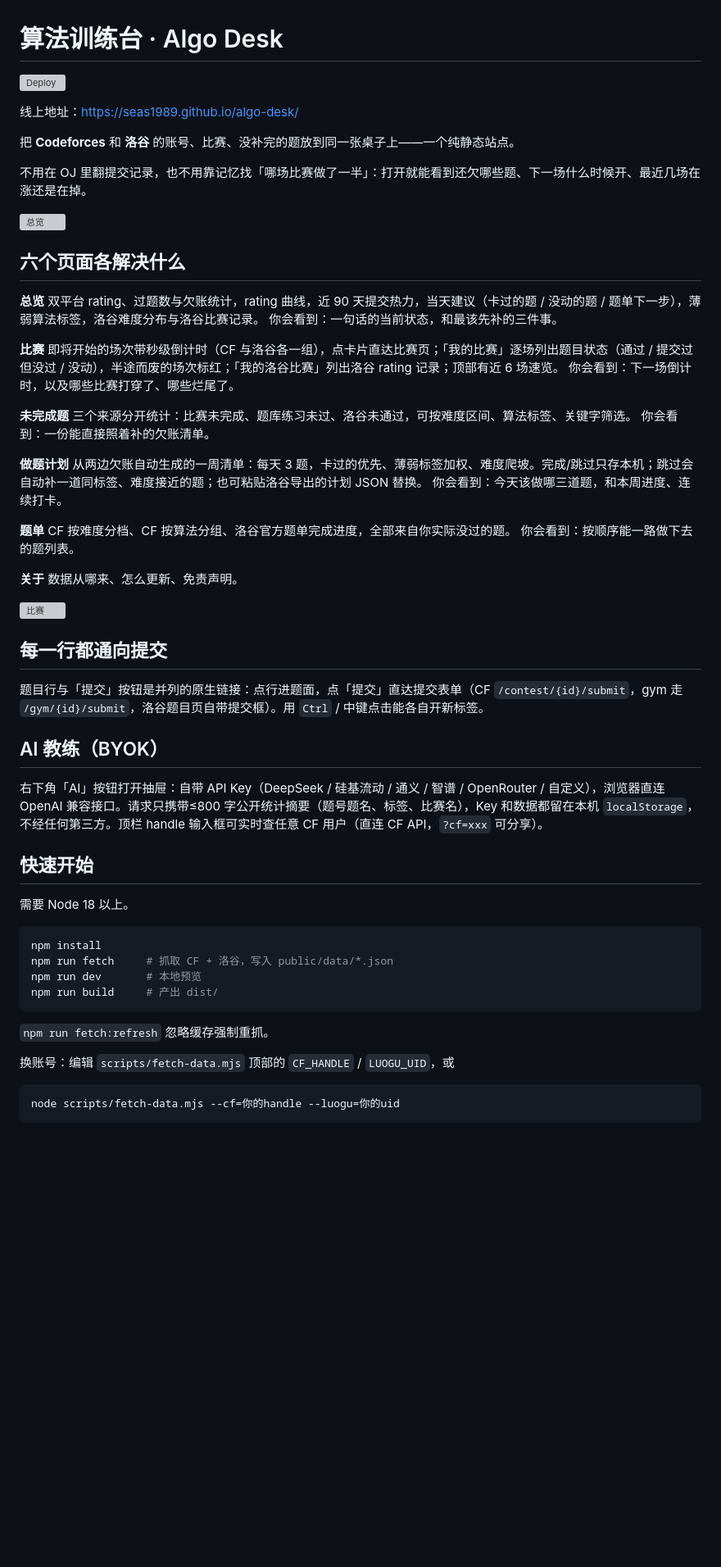
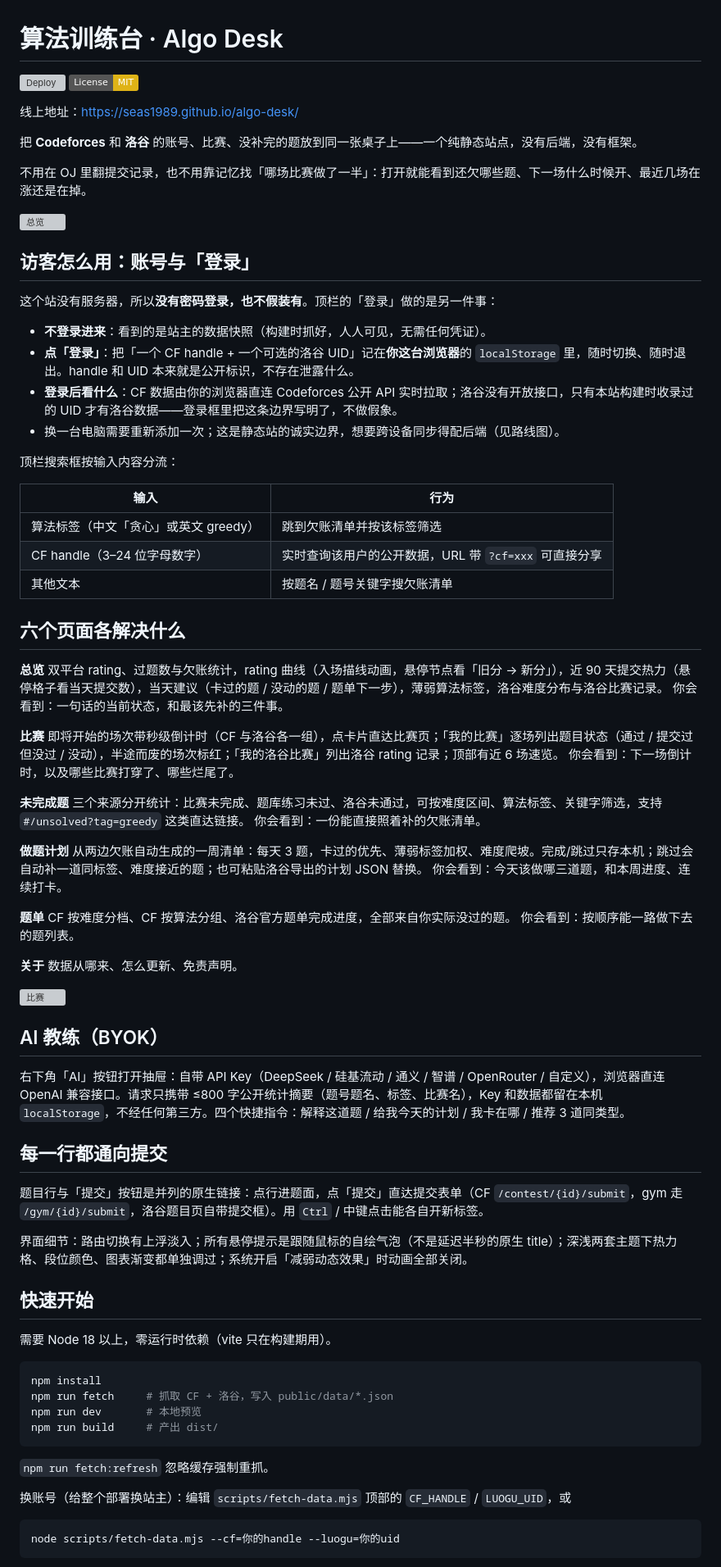
Before and after one commit to Seas1989/algo-desk, a Markdown page: README.md, the part around one of its changes. Shown at 82% size. Drawn GitHub-style; badges without logos; blank space fills up the shorter version; grey boxes are pictures that could not be loaded.

Commit message:
README 完善：访客账号说明、顶栏搜索分流、交互细节、目录与限制更新

````diff
--- a/README.md
+++ b/README.md
@@ -1,19 +1,37 @@
 # 算法训练台 · Algo Desk
 
 [![Deploy](https://github.com/Seas1989/algo-desk/actions/workflows/deploy.yml/badge.svg)](https://github.com/Seas1989/algo-desk/actions/workflows/deploy.yml)
+[![License: MIT](https://img.shields.io/badge/License-MIT-yellow.svg)](LICENSE)
 
 线上地址：<https://seas1989.github.io/algo-desk/>
 
-把 **Codeforces** 和 **洛谷** 的账号、比赛、没补完的题放到同一张桌子上——一个纯静态站点。
+把 **Codeforces** 和 **洛谷** 的账号、比赛、没补完的题放到同一张桌子上——一个纯静态站点，没有后端，没有框架。
 
 不用在 OJ 里翻提交记录，也不用靠记忆找「哪场比赛做了一半」：打开就能看到还欠哪些题、下一场什么时候开、最近几场在涨还是在掉。
 
 ![总览](docs/screenshot-home.png)
 
+## 访客怎么用：账号与「登录」
+
+这个站没有服务器，所以**没有密码登录，也不假装有**。顶栏的「登录」做的是另一件事：
+
+- **不登录进来**：看到的是站主的数据快照（构建时抓好，人人可见，无需任何凭证）。
+- **点「登录」**：把「一个 CF handle + 一个可选的洛谷 UID」记在**你这台浏览器**的 `localStorage` 里，随时切换、随时退出。handle 和 UID 本来就是公开标识，不存在泄露什么。
+- **登录后看什么**：CF 数据由你的浏览器直连 Codeforces 公开 API 实时拉取；洛谷没有开放接口，只有本站构建时收录过的 UID 才有洛谷数据——登录框里把这条边界写明了，不做假象。
+- 换一台电脑需要重新添加一次；这是静态站的诚实边界，想要跨设备同步得配后端（见路线图）。
+
+顶栏搜索框按输入内容分流：
+
+| 输入 | 行为 |
+| --- | --- |
+| 算法标签（中文「贪心」或英文 greedy） | 跳到欠账清单并按该标签筛选 |
+| CF handle（3–24 位字母数字） | 实时查询该用户的公开数据，URL 带 `?cf=xxx` 可直接分享 |
+| 其他文本 | 按题名 / 题号关键字搜欠账清单 |
+
 ## 六个页面各解决什么
 
 **总览**
-双平台 rating、过题数与欠账统计，rating 曲线，近 90 天提交热力，当天建议（卡过的题 / 没动的题 / 题单下一步），薄弱算法标签，洛谷难度分布与洛谷比赛记录。
+双平台 rating、过题数与欠账统计，rating 曲线（入场描线动画，悬停节点看「旧分 → 新分」），近 90 天提交热力（悬停格子看当天提交数），当天建议（卡过的题 / 没动的题 / 题单下一步），薄弱算法标签，洛谷难度分布与洛谷比赛记录。
 你会看到：一句话的当前状态，和最该先补的三件事。
 
 **比赛**
@@ -21,7 +39,7 @@
 你会看到：下一场倒计时，以及哪些比赛打穿了、哪些烂尾了。
 
 **未完成题**
-三个来源分开统计：比赛未完成、题库练习未过、洛谷未通过，可按难度区间、算法标签、关键字筛选。
+三个来源分开统计：比赛未完成、题库练习未过、洛谷未通过，可按难度区间、算法标签、关键字筛选，支持 `#/unsolved?tag=greedy` 这类直达链接。
 你会看到：一份能直接照着补的欠账清单。
 
 **做题计划**
@@ -37,17 +55,19 @@ CF 按难度分档、CF 按算法分组、洛谷官方题单完成进度，全
 
 ![比赛](docs/screenshot-contests.png)
 
+## AI 教练（BYOK）
+
+右下角「AI」按钮打开抽屉：自带 API Key（DeepSeek / 硅基流动 / 通义 / 智谱 / OpenRouter / 自定义），浏览器直连 OpenAI 兼容接口。请求只携带 ≤800 字公开统计摘要（题号题名、标签、比赛名），Key 和数据都留在本机 `localStorage`，不经任何第三方。四个快捷指令：解释这道题 / 给我今天的计划 / 我卡在哪 / 推荐 3 道同类型。
+
 ## 每一行都通向提交
 
 题目行与「提交」按钮是并列的原生链接：点行进题面，点「提交」直达提交表单（CF `/contest/{id}/submit`，gym 走 `/gym/{id}/submit`，洛谷题目页自带提交框）。用 `Ctrl` / 中键点击能各自开新标签。
 
-## AI 教练（BYOK）
-
-右下角「AI」按钮打开抽屉：自带 API Key（DeepSeek / 硅基流动 / 通义 / 智谱 / OpenRouter / 自定义），浏览器直连 OpenAI 兼容接口。请求只携带≤800 字公开统计摘要（题号题名、标签、比赛名），Key 和数据都留在本机 `localStorage`，不经任何第三方。顶栏 handle 输入框可实时查任意 CF 用户（直连 CF API，`?cf=xxx` 可分享）。
+界面细节：路由切换有上浮淡入；所有悬停提示是跟随鼠标的自绘气泡（不是延迟半秒的原生 title）；深浅两套主题下热力格、段位颜色、图表渐变都单独调过；系统开启「减弱动态效果」时动画全部关闭。
 
 ## 快速开始
 
-需要 Node 18 以上。
+需要 Node 18 以上，零运行时依赖（vite 只在构建期用）。
 
 ```bash
 npm install
@@ -58,7 +78,7 @@ npm run build     # 产出 dist/
 
 `npm run fetch:refresh` 忽略缓存强制重抓。
 
-换账号：编辑 `scripts/fetch-data.mjs` 顶部的 `CF_HANDLE` / `LUOGU_UID`，或
+换账号（给整个部署换站主）：编辑 `scripts/fetch-data.mjs` 顶部的 `CF_HANDLE` / `LUOGU_UID`，或
 
 ```bash
 node scripts/fetch-data.mjs --cf=你的handle --luogu=你的uid
````
Also changed, not shown: other parts of README.md (+13 -5 lines).
